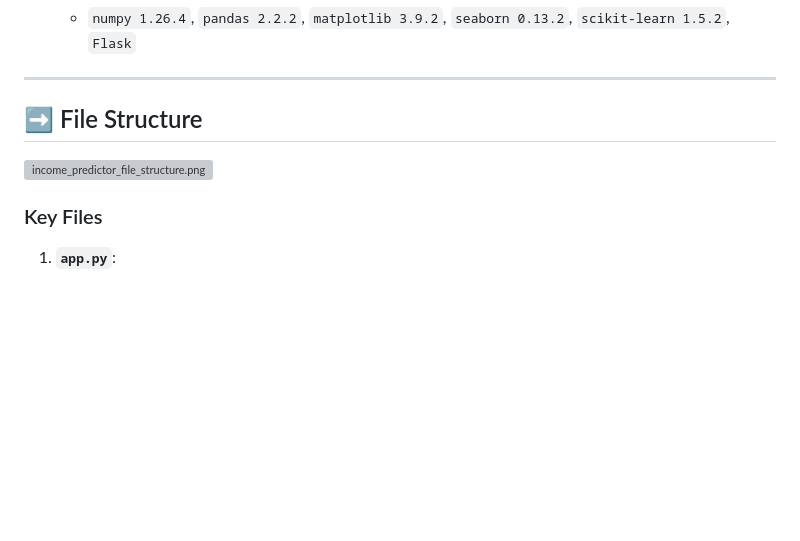
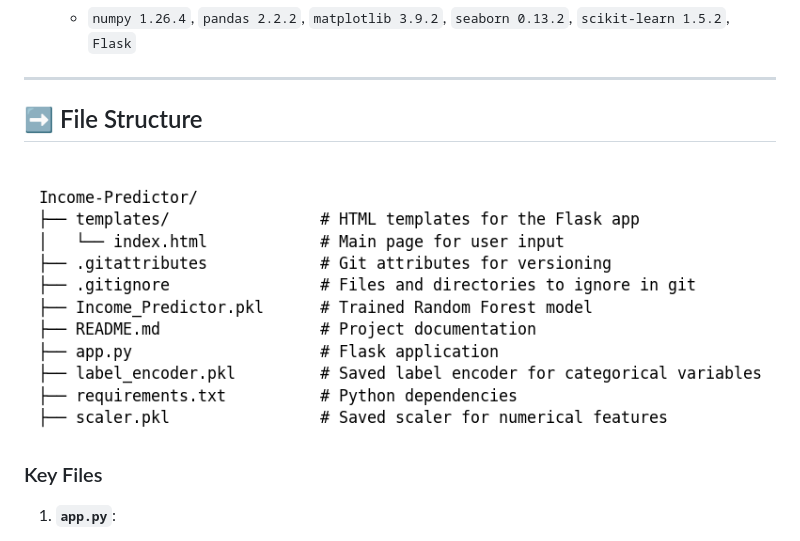
Before and after one commit to MrGenius18/Income_Predictor, a Markdown page: README.md, the part around one of its changes. Rendered like a GitHub page; blank space fills up the shorter version; grey boxes are pictures that could not be loaded.

```diff
--- a/README.md
+++ b/README.md
@@ -43,7 +43,7 @@ This project uses a **`Random Forest ML Model`** to predict an individual's inco
 
 <h2 align="left">➡️ File Structure</h2>
 
-![income_predictor_file_structure.png](https://github.com/MrGenius18/Income_Predictor/blob/e79ace96a21f215c0c83f1b3c788e68d3b53b724/income_predictor_file_structure.png)
+![income_predictor_file_structure.png](https://github.com/MrGenius18/Income_Predictor/blob/e4e1eeb4dba2aa7cfe4300c6e415a1a1aade9aad/Extra%20material/income_predictor_file_structure.png)
 
 ### Key Files
 
```
Also changed, not shown: other parts of README.md (+5 -1 lines).
